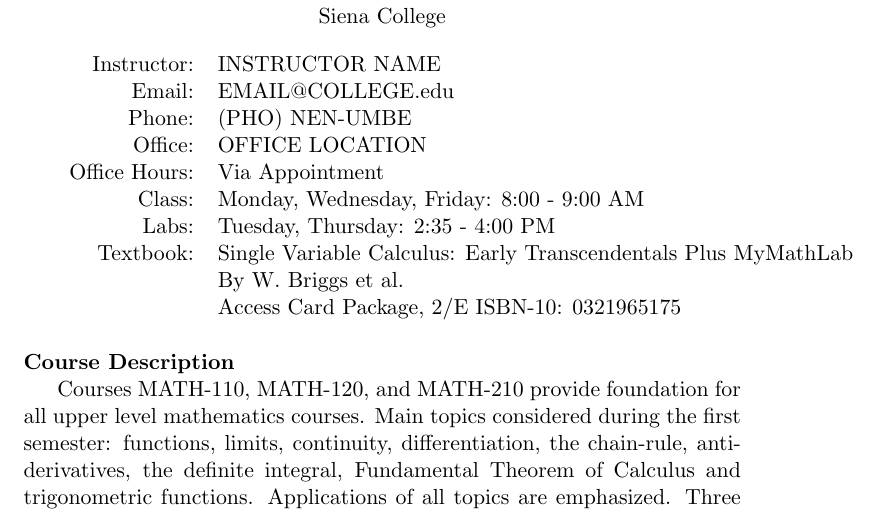
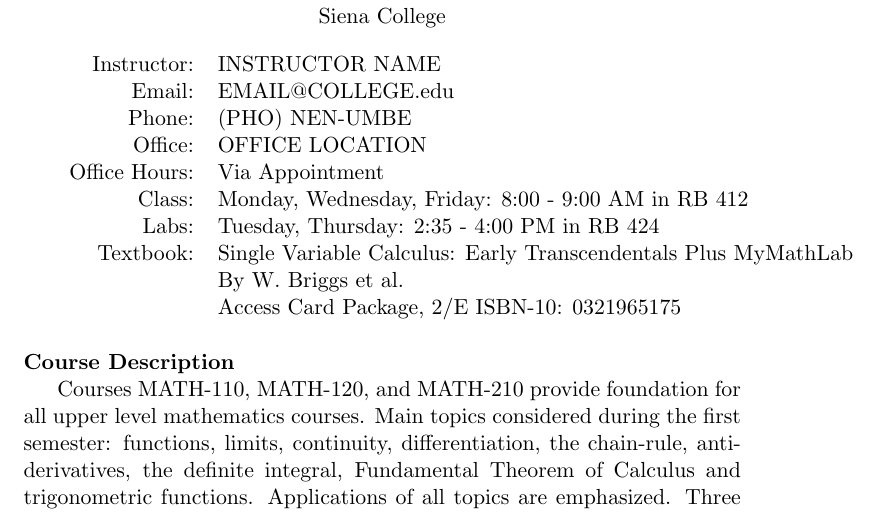
Before and after one commit to edggy/TeachingMaterial, a LaTeX document (Calc 1/Math110.tex): part of page 1 of 6, cut so that both start at the same text. Compiled offline with pdfLaTeX.

Commit message:
Added classroom and lab locations

```diff
--- a/Calc 1/Math110.tex
+++ b/Calc 1/Math110.tex
@@ -26,8 +26,8 @@ Siena College
 \text{Phone:} & \instructorphone\\
 \text{Office:} & \instructoroffice\\
 \text{Office Hours:} &\instructorhours \\
-\text{Class:} &\text{Monday, Wednesday, Friday: 8:00 - 9:00 AM}\\
-\text{Labs:} &\text{Tuesday, Thursday: 2:35 - 4:00 PM}\\
+\text{Class:} &\text{Monday, Wednesday, Friday: 8:00 - 9:00 AM} in RB 412\\
+\text{Labs:} &\text{Tuesday, Thursday: 2:35 - 4:00 PM} in RB 424\\
 \text{Textbook:} &\text{Single Variable Calculus: Early Transcendentals Plus MyMathLab}\\
 & By W. Briggs et al.\\
 & Access Card Package, 2/E ISBN-10: 0321965175\\
```
Also changed, not shown: Calc 1/Math110.pdf.
